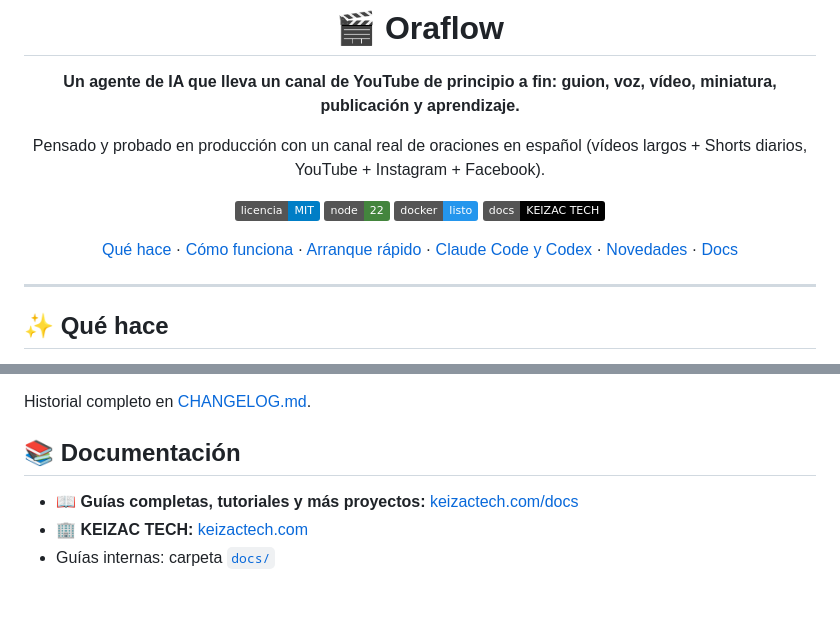
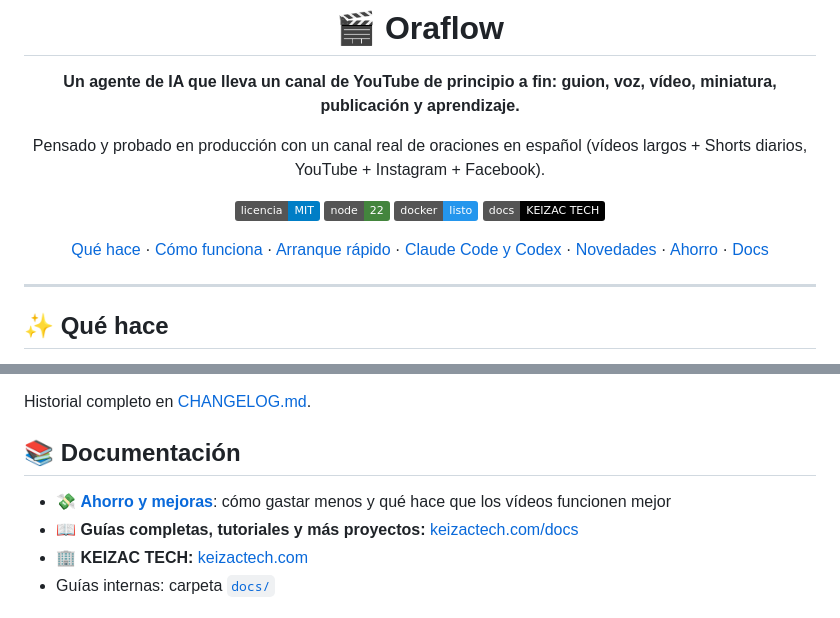
Before and after one commit to RosaritoRD/oraflow, a Markdown page: README.md, 2 parts joined by grey strips. Rendered like a GitHub page; badges without logos.

Commit message:
Guía de ahorro y mejoras

```diff
--- a/README.md
+++ b/README.md
@@ -11,7 +11,7 @@ Pensado y probado en producción con un canal real de oraciones en español (ví
 [![Docker](https://img.shields.io/badge/docker-listo-2496ED.svg)](docker-compose.yml)
 [![Docs](https://img.shields.io/badge/docs-KEIZAC%20TECH-black.svg)](https://keizactech.com/docs)
 
-[Qué hace](#-qué-hace) · [Cómo funciona](#-cómo-funciona) · [Arranque rápido](#-arranque-rápido) · [Claude Code y Codex](#-conectarlo-a-claude-code-o-codex) · [Novedades](#-novedades-y-mejoras) · [Docs](https://keizactech.com/docs)
+[Qué hace](#-qué-hace) · [Cómo funciona](#-cómo-funciona) · [Arranque rápido](#-arranque-rápido) · [Claude Code y Codex](#-conectarlo-a-claude-code-o-codex) · [Novedades](#-novedades-y-mejoras) · [Ahorro](AHORRO-Y-MEJORAS.md) · [Docs](https://keizactech.com/docs)
 
 </div>
 
@@ -188,6 +188,7 @@ Historial completo en [CHANGELOG.md](CHANGELOG.md).
 
 ## 📚 Documentación
 
+- 💸 **[Ahorro y mejoras](AHORRO-Y-MEJORAS.md)**: cómo gastar menos y qué hace que los vídeos funcionen mejor
 - 📖 **Guías completas, tutoriales y más proyectos:** [keizactech.com/docs](https://keizactech.com/docs)
 - 🏢 **KEIZAC TECH:** [keizactech.com](https://keizactech.com)
 - Guías internas: carpeta [`docs/`](docs/)
```
Also changed, not shown: AHORRO-Y-MEJORAS.md (added, +71 -0 lines).
